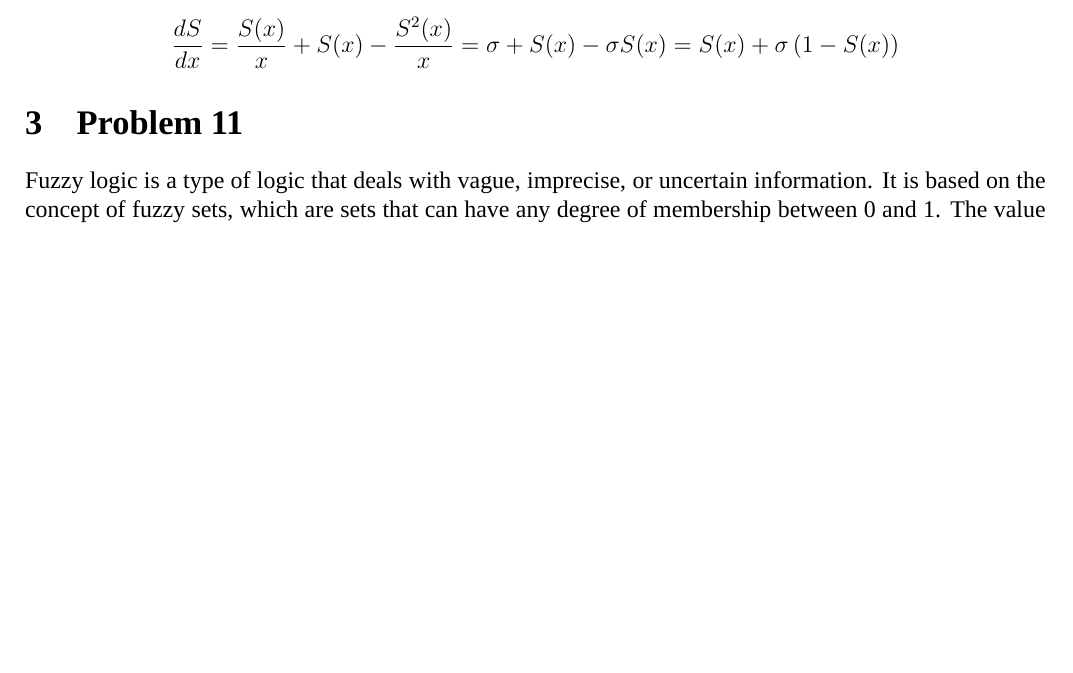
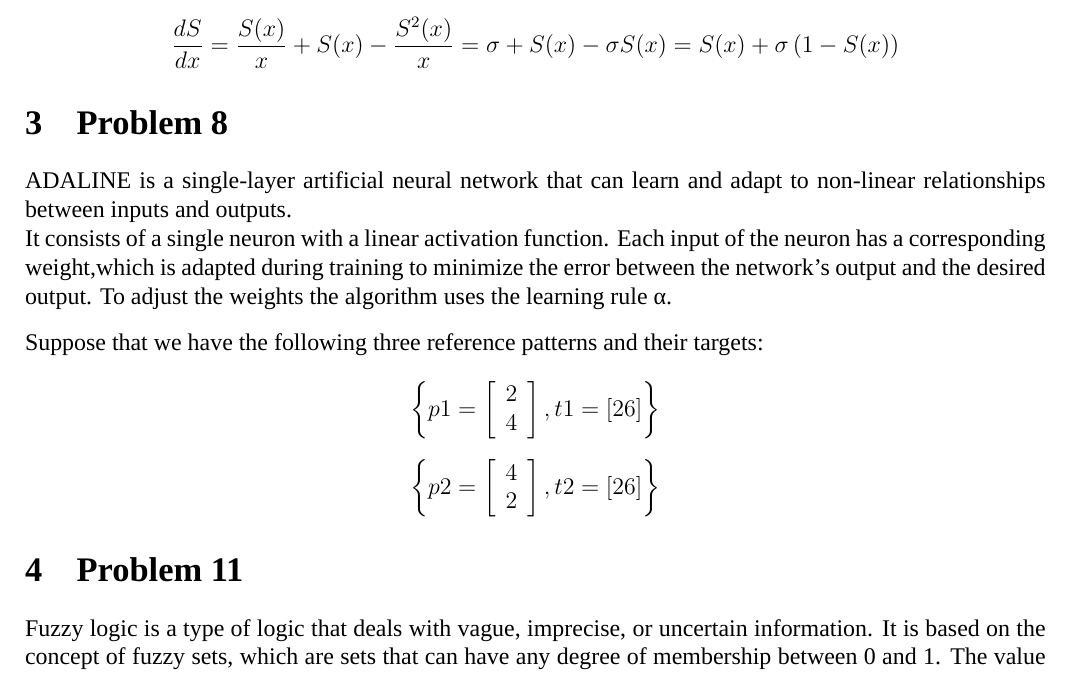
Before and after one commit to nikosstyl/Neuro-fuzzy-Problem-Set-1, a LaTeX document (Report/Report.tex, which reads Report/Sources/problem8.tex): part of page 4 of 5 before the commit and part of page 4 of 6 after it, cut so that both start at the same text, the shorter picture padded with empty space. Compiled offline with XeLaTeX; a missing font is replaced by an installed copy or a similar font.

Commit message:
problem8

```diff
--- /dev/null
+++ b/Report/Sources/problem8.tex
@@ -0,0 +1,30 @@
+% !TeX spellcheck = en_US
+
+\section{Problem 8}
+ADALINE is a single-layer artificial neural network that can learn and adapt to non-linear relationships between inputs and outputs. \\
+It consists of a single neuron with a linear activation function. Each input of the neuron has a corresponding weight,which is adapted during training to minimize the error between the network's output and the desired output. To adjust the weights the algorithm uses the learning rule α.
+\vspace{0.3cm}
+
+Suppose that we have the following three reference patterns and their targets:
+
+\[
+\left\{
+p1 = \left[
+\begin{array}{c}
+	2 \\
+	4
+\end{array}
+\right], t1 = \left[26\right]
+\right\}
+\]
+
+\[
+\left\{
+p2 = \left[
+\begin{array}{c}
+	4 \\
+	2
+\end{array}
+\right], t2 = \left[26\right]
+\right\}
+\]
```
Also changed, not shown: Report/Report.tex (+1 -0 lines), Report/Report.pdf.
